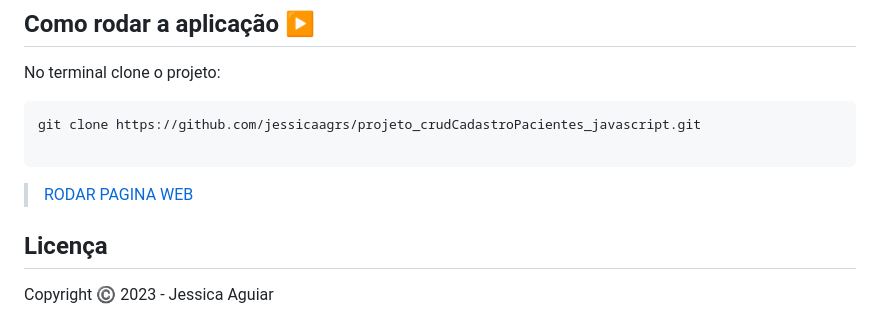
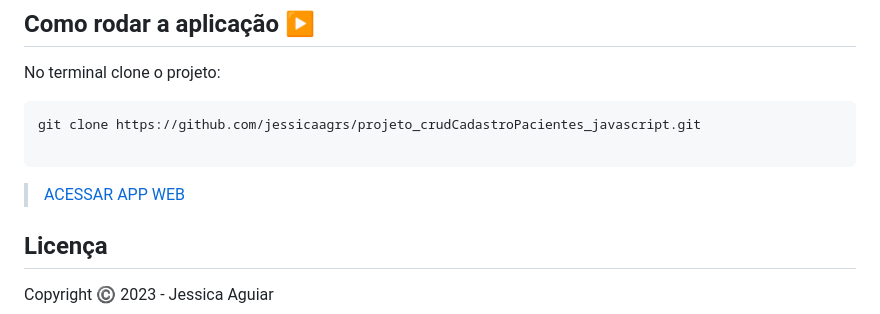
Before and after one commit to jessicaagrs/patientRegistration, a Markdown page: README.md, the part around the change. Drawn GitHub-style.

````diff
--- a/README.md
+++ b/README.md
@@ -63,7 +63,7 @@ git clone https://github.com/jessicaagrs/projeto_crudCadastroPacientes_javascrip
 
 ```
 
-> [RODAR PAGINA WEB](https://patient-registration-two.vercel.app/)
+> [ACESSAR APP WEB](https://patient-registration-two.vercel.app/)
 
 <!-- ## Como rodar os testes
 
````
